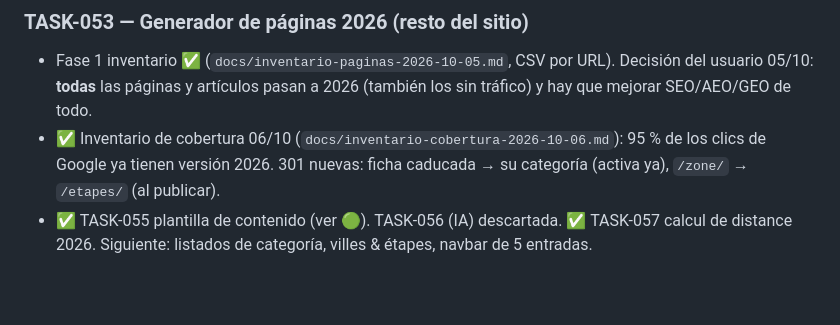
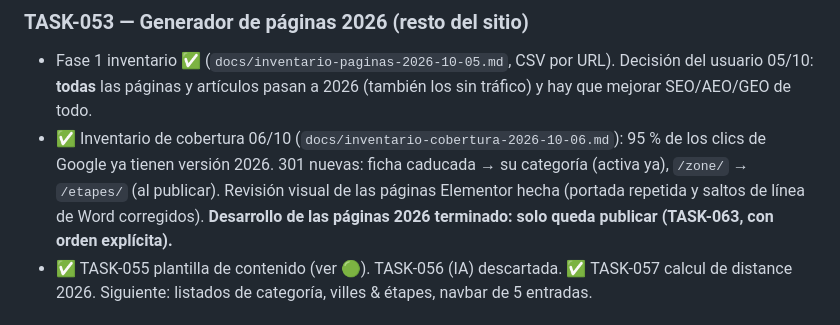
Before and after one commit to Onavarro-francedit/canal_du_midi_new_version, a Markdown page: docs/TASKS.md, the part around the change. Drawn GitHub-style; blank space fills up the shorter version.

```diff
--- a/docs/TASKS.md
+++ b/docs/TASKS.md
@@ -9,6 +9,8 @@ Convención de IDs: `TASK-NNN` tareas · `BUG-NNN` bugs · `SEC-NNN` seguridad.
   y artículos pasan a 2026 (también los sin tráfico) y hay que mejorar SEO/AEO/GEO de todo.
 - ✅ Inventario de cobertura 06/10 (`docs/inventario-cobertura-2026-10-06.md`): 95 % de los clics de Google ya tienen
   versión 2026. 301 nuevas: ficha caducada → su categoría (activa ya), `/zone/` → `/etapes/` (al publicar).
+  Revisión visual de las páginas Elementor hecha (portada repetida y saltos de línea de Word corregidos). **Desarrollo de
+  las páginas 2026 terminado: solo queda publicar (TASK-063, con orden explícita).**
 - ✅ TASK-055 plantilla de contenido (ver 🟢). TASK-056 (IA) descartada. ✅ TASK-057 calcul de distance 2026. Siguiente:
   listados de categoría, villes & étapes, navbar de 5 entradas.
 
```
Also changed, not shown: docs/inventario-cobertura-2026-10-06.md (+4 -2 lines).
